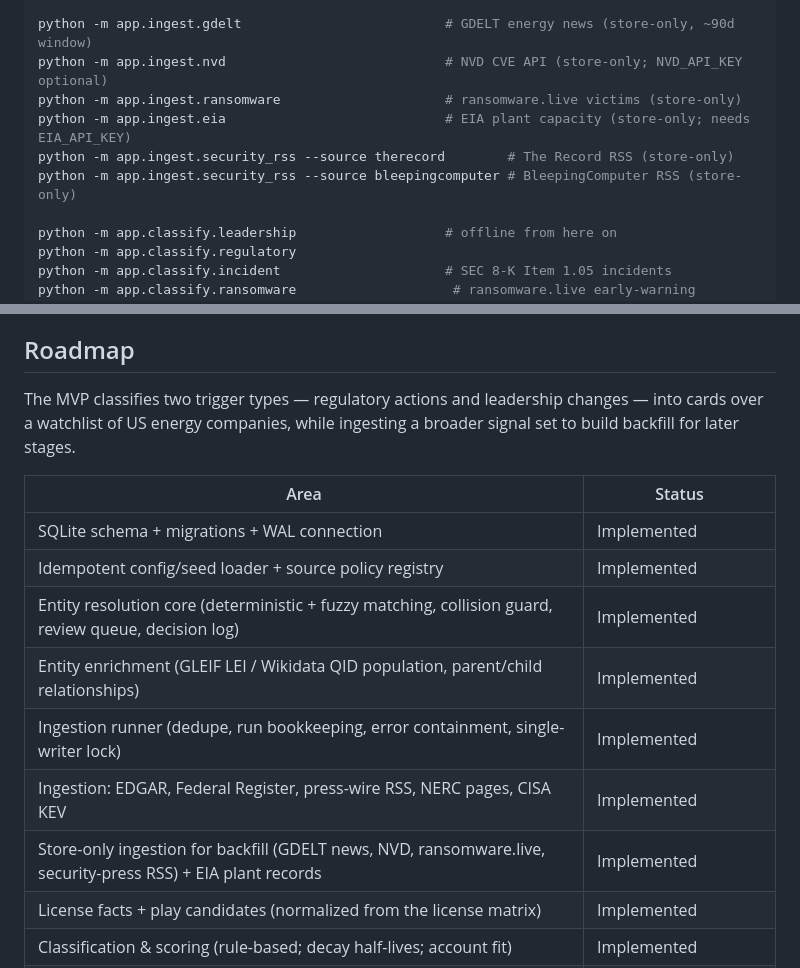
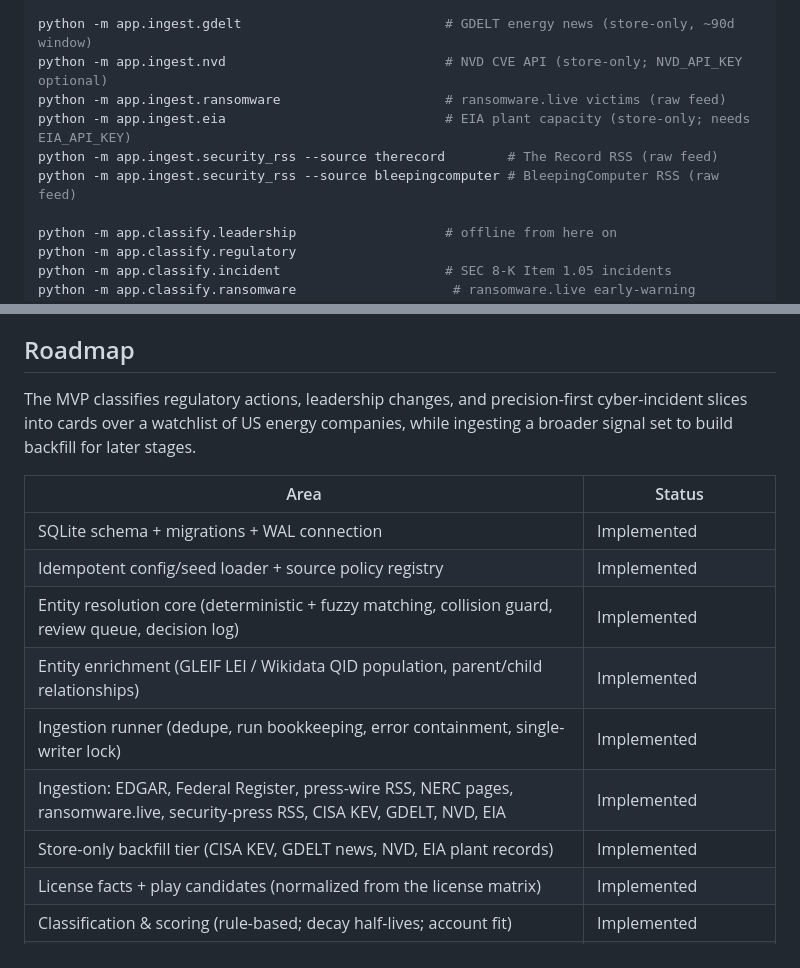
Before and after one commit to Doogit/GridReaper, a Markdown page: README.md, 2 parts joined by grey strips. Rendered like a GitHub page.

Commit message:
Fix README incident source status

```diff
--- a/README.md
+++ b/README.md
@@ -120,10 +120,10 @@ python -m app.ingest.cisa_kev                       # CISA KEV (store-only)
 
 python -m app.ingest.gdelt                          # GDELT energy news (store-only, ~90d window)
 python -m app.ingest.nvd                            # NVD CVE API (store-only; NVD_API_KEY optional)
-python -m app.ingest.ransomware                     # ransomware.live victims (store-only)
+python -m app.ingest.ransomware                     # ransomware.live victims (raw feed)
 python -m app.ingest.eia                            # EIA plant capacity (store-only; needs EIA_API_KEY)
-python -m app.ingest.security_rss --source therecord        # The Record RSS (store-only)
-python -m app.ingest.security_rss --source bleepingcomputer # BleepingComputer RSS (store-only)
+python -m app.ingest.security_rss --source therecord        # The Record RSS (raw feed)
+python -m app.ingest.security_rss --source bleepingcomputer # BleepingComputer RSS (raw feed)
 
 python -m app.classify.leadership                   # offline from here on
 python -m app.classify.regulatory
@@ -175,7 +175,7 @@ Ingestion runs as a separate process from the app — invoked as a CLI, or start
 
 ## Roadmap
 
-The MVP classifies two trigger types — regulatory actions and leadership changes — into cards over a watchlist of US energy companies, while ingesting a broader signal set to build backfill for later stages.
+The MVP classifies regulatory actions, leadership changes, and precision-first cyber-incident slices into cards over a watchlist of US energy companies, while ingesting a broader signal set to build backfill for later stages.
 
 | Area | Status |
 |---|---|
@@ -184,8 +184,8 @@ The MVP classifies two trigger types — regulatory actions and leadership chang
 | Entity resolution core (deterministic + fuzzy matching, collision guard, review queue, decision log) | Implemented |
 | Entity enrichment (GLEIF LEI / Wikidata QID population, parent/child relationships) | Implemented |
 | Ingestion runner (dedupe, run bookkeeping, error containment, single-writer lock) | Implemented |
-| Ingestion: EDGAR, Federal Register, press-wire RSS, NERC pages, CISA KEV | Implemented |
-| Store-only ingestion for backfill (GDELT news, NVD, ransomware.live, security-press RSS) + EIA plant records | Implemented |
+| Ingestion: EDGAR, Federal Register, press-wire RSS, NERC pages, ransomware.live, security-press RSS, CISA KEV, GDELT, NVD, EIA | Implemented |
+| Store-only backfill tier (CISA KEV, GDELT news, NVD, EIA plant records) | Implemented |
 | License facts + play candidates (normalized from the license matrix) | Implemented |
 | Classification & scoring (rule-based; decay half-lives; account fit) | Implemented |
 | Stage-2 incident classification — framework evidence-tiering/outreach gating (R10.5/R7.12) + SEC 8-K Item 1.05 own/peer classifier + ransomware.live unconfirmed early-warning classifier with operator-only verification-first UI (R8.6 separate precision) + company-statement press-release classifier + security-press RSS own/peer classifier (per-source tier: The Record corroborated, BleepingComputer leak-adjacent down-tiered to unconfirmed) | Implemented (combos next; regulator incident notices fold into existing FERC/NERC enforcement) |
```
